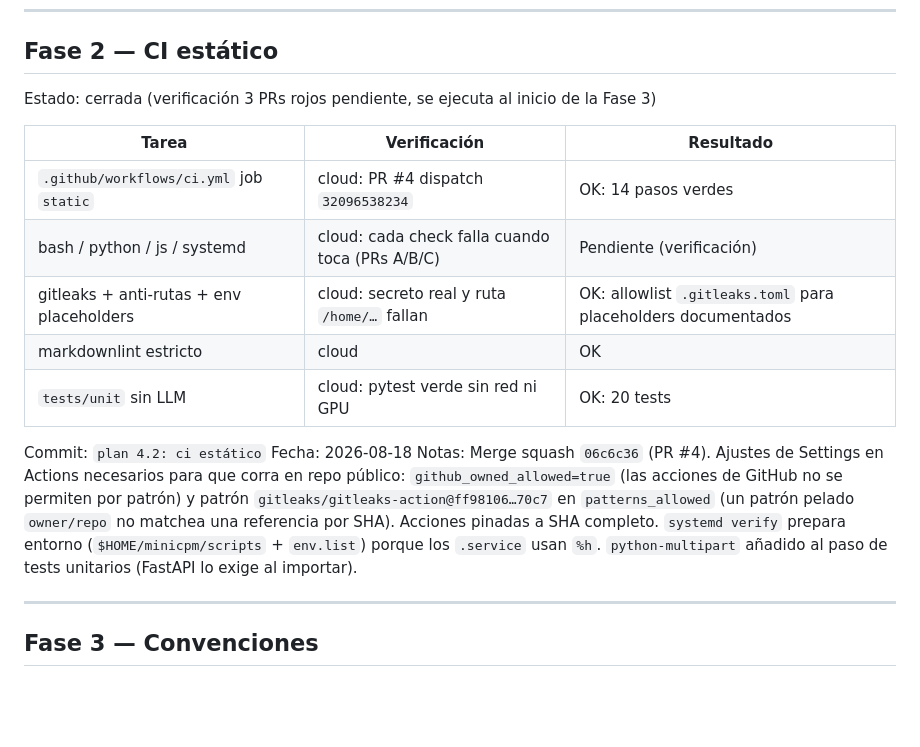
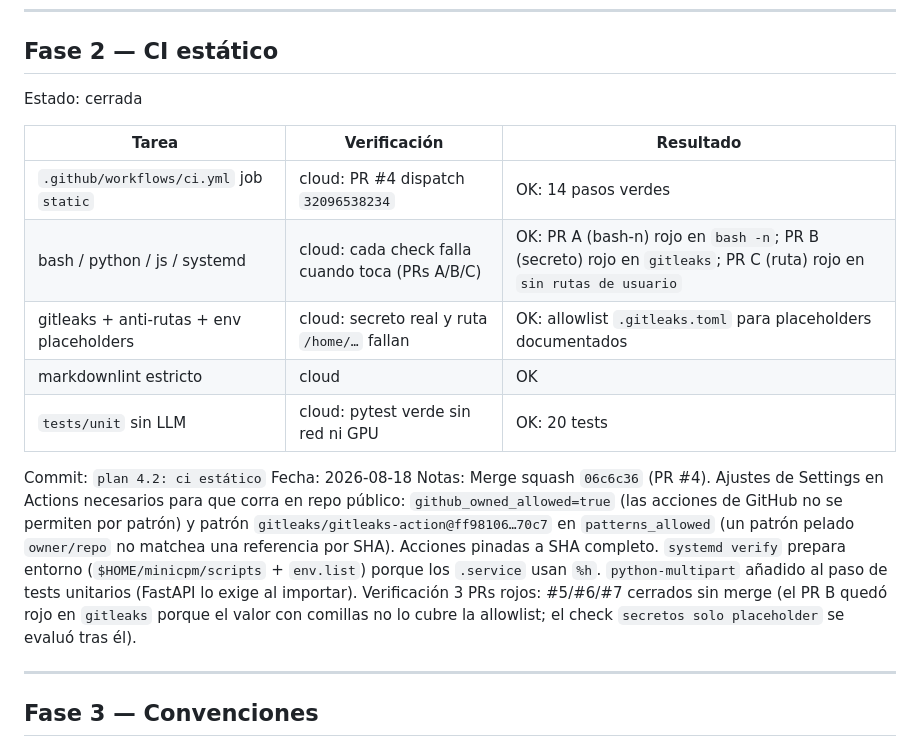
Before and after one commit to Alexendros/minicpm, a Markdown page: docs/planes/03-progress.md, the part around the change. Rendered like a GitHub page; blank space fills up the shorter version.

Commit message:
plan 4.2: verificación fase 2 completada (3 PRs rojos)

```diff
--- a/docs/planes/03-progress.md
+++ b/docs/planes/03-progress.md
@@ -35,19 +35,19 @@ Notas: Merge squash `a4224bb` (PR #3). README documenta `cp scripts/env.list.exa
 
 ## Fase 2 — CI estático
 
-Estado: cerrada (verificación 3 PRs rojos pendiente, se ejecuta al inicio de la Fase 3)
+Estado: cerrada
 
 | Tarea | Verificación | Resultado |
 |---|---|---|
 | `.github/workflows/ci.yml` job `static` | cloud: PR #4 dispatch `32096538234` | OK: 14 pasos verdes |
-| bash / python / js / systemd | cloud: cada check falla cuando toca (PRs A/B/C) | Pendiente (verificación) |
+| bash / python / js / systemd | cloud: cada check falla cuando toca (PRs A/B/C) | OK: PR A (bash-n) rojo en `bash -n`; PR B (secreto) rojo en `gitleaks`; PR C (ruta) rojo en `sin rutas de usuario` |
 | gitleaks + anti-rutas + env placeholders | cloud: secreto real y ruta `/home/…` fallan | OK: allowlist `.gitleaks.toml` para placeholders documentados |
 | markdownlint estricto | cloud | OK |
 | `tests/unit` sin LLM | cloud: pytest verde sin red ni GPU | OK: 20 tests |
 
 Commit: `plan 4.2: ci estático`
 Fecha: 2026-08-18
-Notas: Merge squash `06c6c36` (PR #4). Ajustes de Settings en Actions necesarios para que corra en repo público: `github_owned_allowed=true` (las acciones de GitHub no se permiten por patrón) y patrón `gitleaks/gitleaks-action@ff98106…70c7` en `patterns_allowed` (un patrón pelado `owner/repo` no matchea una referencia por SHA). Acciones pinadas a SHA completo. `systemd verify` prepara entorno (`$HOME/minicpm/scripts` + `env.list`) porque los `.service` usan `%h`. `python-multipart` añadido al paso de tests unitarios (FastAPI lo exige al importar).
+Notas: Merge squash `06c6c36` (PR #4). Ajustes de Settings en Actions necesarios para que corra en repo público: `github_owned_allowed=true` (las acciones de GitHub no se permiten por patrón) y patrón `gitleaks/gitleaks-action@ff98106…70c7` en `patterns_allowed` (un patrón pelado `owner/repo` no matchea una referencia por SHA). Acciones pinadas a SHA completo. `systemd verify` prepara entorno (`$HOME/minicpm/scripts` + `env.list`) porque los `.service` usan `%h`. `python-multipart` añadido al paso de tests unitarios (FastAPI lo exige al importar). Verificación 3 PRs rojos: #5/#6/#7 cerrados sin merge (el PR B quedó rojo en `gitleaks` porque el valor con comillas no lo cubre la allowlist; el check `secretos solo placeholder` se evaluó tras él).
 
 ---
 
```
